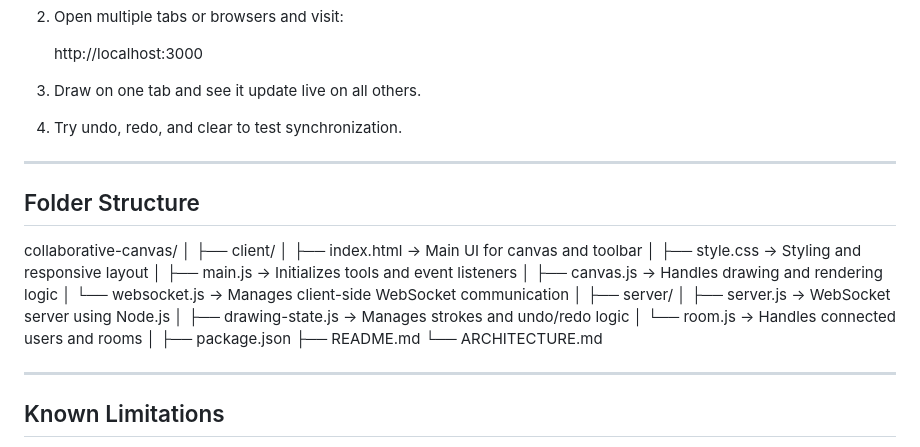
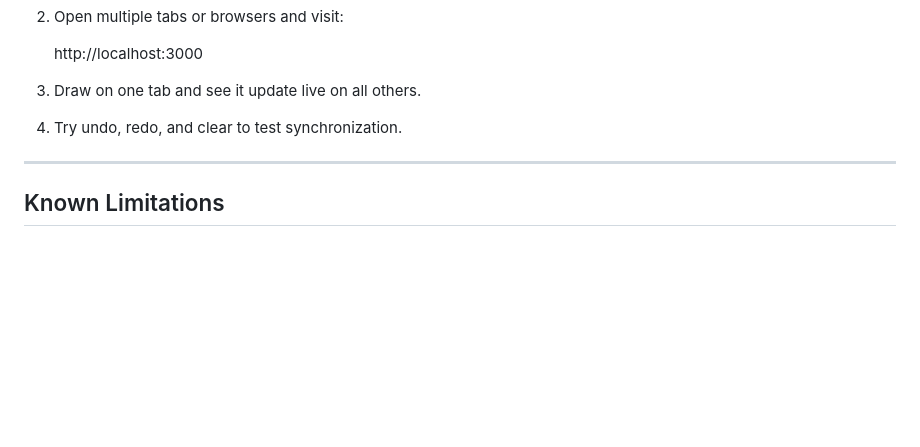
Before and after one commit to adnan81204/collaborative-canvas, a Markdown page: README.md, the part around the change. Drawn GitHub-style; blank space fills up the shorter version.

```diff
--- a/README.md
+++ b/README.md
@@ -98,30 +98,6 @@ The server maintains the strokes in memory and synchronizes them between users.
 
 ---
 
-## Folder Structure
-
-
-collaborative-canvas/
-│
-├── client/
-│ ├── index.html → Main UI for canvas and toolbar
-│ ├── style.css → Styling and responsive layout
-│ ├── main.js → Initializes tools and event listeners
-│ ├── canvas.js → Handles drawing and rendering logic
-│ └── websocket.js → Manages client-side WebSocket communication
-│
-├── server/
-│ ├── server.js → WebSocket server using Node.js
-│ ├── drawing-state.js → Manages strokes and undo/redo logic
-│ └── room.js → Handles connected users and rooms
-│
-├── package.json
-├── README.md
-└── ARCHITECTURE.md
-
-
----
-
 ## Known Limitations
 
 * Undo and redo affect the shared canvas globally.
```
